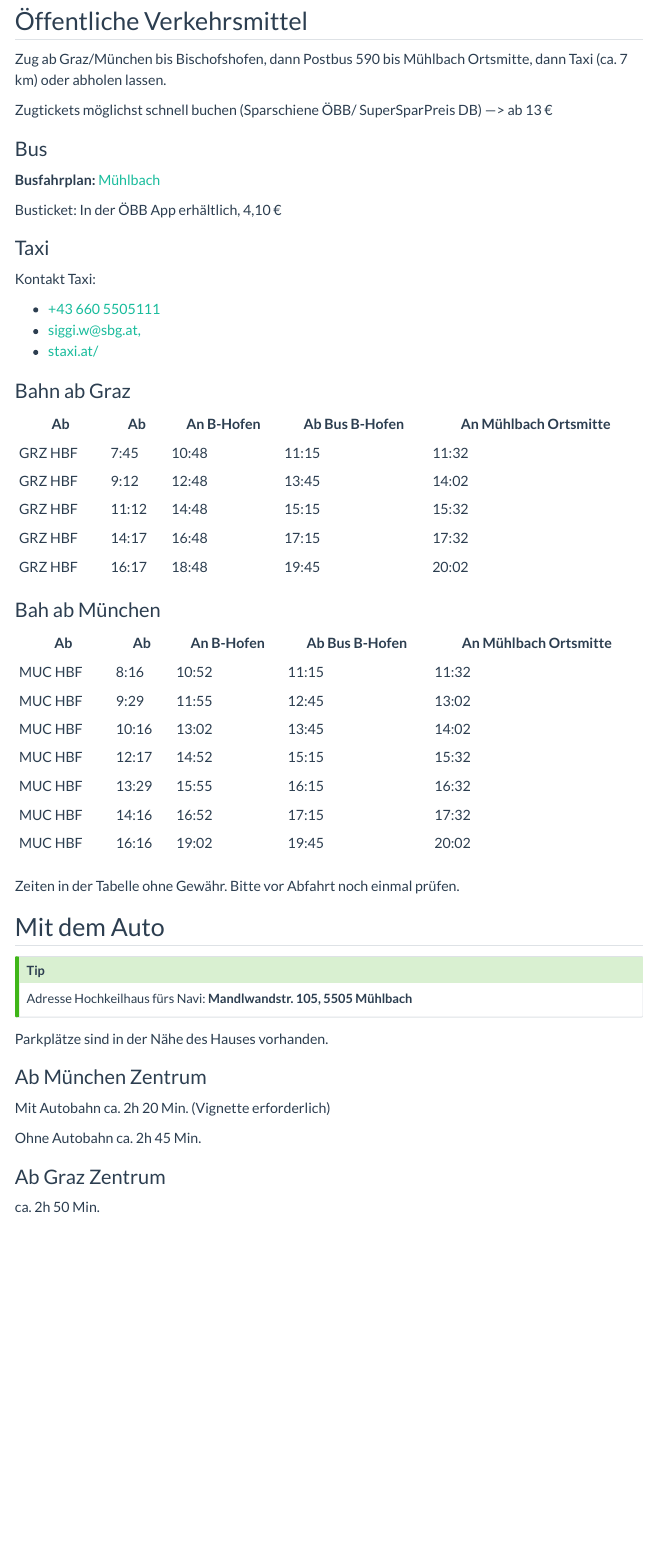
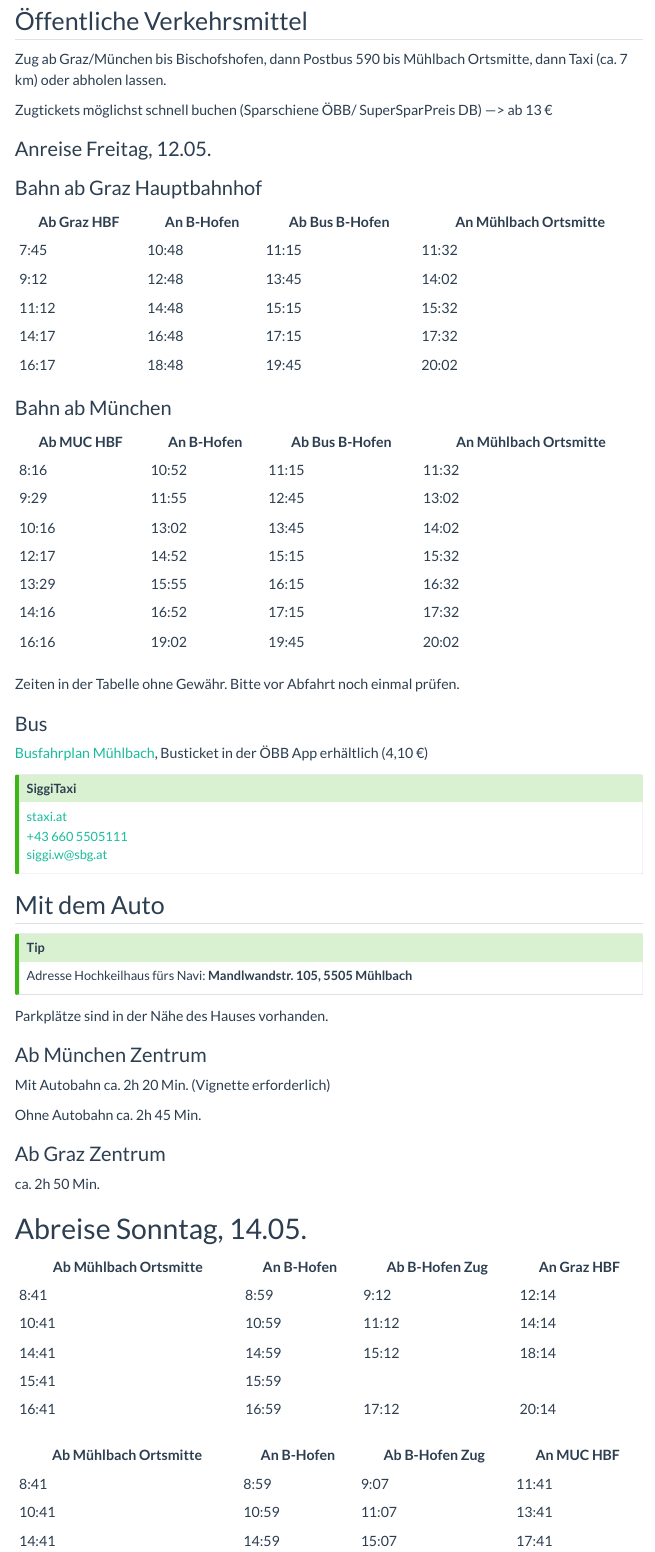
Before and after one commit to wolfganglederer/WplusD, a Quarto document (anreise.qmd): the page in a window 1100 px wide, from 110 px down. Rendered offline with R 4.5, knitr and Pandoc in place of Quarto, with nearby package versions; menus at the side of the page are left out.

Commit message:
Final version before invitation.

````diff
--- a/anreise.qmd
+++ b/anreise.qmd
@@ -12,46 +12,44 @@ Zug ab Graz/München bis Bischofshofen, dann Postbus 590 bis Mühlbach Ortsmitte
 
 Zugtickets möglichst schnell buchen (Sparschiene ÖBB/ SuperSparPreis DB) —> ab 13 €
 
-### Bus
+### Anreise Freitag, 12.05.
+### Bahn ab Graz Hauptbahnhof
 
-**Busfahrplan:** [Mühlbach](https://salzburg-verkehr.at/wp-content/uploads/2022/11/95-590-j23-10.pdf)
+|Ab Graz HBF | An B-Hofen | Ab Bus B-Hofen | An Mühlbach Ortsmitte |
+| --- | --- | --- | --- |
+| 7:45 | 10:48 | 11:15 | 11:32 |
+| 9:12 | 12:48 | 13:45 | 14:02 |
+| 11:12 | 14:48 | 15:15 | 15:32 |
+| 14:17 | 16:48 | 17:15 | 17:32 |
+| 16:17 | 18:48 | 19:45 | 20:02 |
 
-Busticket: In der ÖBB App erhältlich, 4,10 €
+### Bahn ab München
 
-### Taxi
-
-Kontakt Taxi:
-
-  * [+43 660 5505111](tel:+436605505111)
-  * [siggi.w@sbg.at,](mailto:siggi.w@sbg.at)
-  * [staxi.at/](https://staxi.at/)
-
-### Bahn ab Graz
-
-| Ab | Ab | An B-Hofen | Ab Bus B-Hofen | An Mühlbach Ortsmitte |
-| --- | --- | --- | --- | --- |
-| GRZ HBF | 7:45 | 10:48 | 11:15 | 11:32 |
-| GRZ HBF | 9:12 | 12:48 | 13:45 | 14:02 |
-| GRZ HBF | 11:12 | 14:48 | 15:15 | 15:32 |
-| GRZ HBF | 14:17 | 16:48 | 17:15 | 17:32 |
-| GRZ HBF | 16:17 | 18:48 | 19:45 | 20:02 |
-
-### Bah ab München
-
-| Ab | Ab | An B-Hofen | Ab Bus B-Hofen | An Mühlbach Ortsmitte |
-| --- | --- | --- | --- | --- |
-| MUC HBF | 8:16 | 10:52 | 11:15 | 11:32 |
-| MUC HBF | 9:29 | 11:55 | 12:45 | 13:02 |
-| MUC HBF | 10:16 | 13:02 | 13:45 | 14:02 |
-| MUC HBF | 12:17 | 14:52 | 15:15 | 15:32 |
-| MUC HBF | 13:29 | 15:55 | 16:15 | 16:32 |
-| MUC HBF | 14:16 | 16:52 | 17:15 | 17:32 |
-| MUC HBF | 16:16 | 19:02 | 19:45 | 20:02 |
+| Ab MUC HBF | An B-Hofen | Ab Bus B-Hofen | An Mühlbach Ortsmitte |
+| --- | --- | --- | --- |
+| 8:16 | 10:52 | 11:15 | 11:32 |
+| 9:29 | 11:55 | 12:45 | 13:02 |
+| 10:16 | 13:02 | 13:45 | 14:02 |
+| 12:17 | 14:52 | 15:15 | 15:32 |
+| 13:29 | 15:55 | 16:15 | 16:32 |
+| 14:16 | 16:52 | 17:15 | 17:32 |
+| 16:16 | 19:02 | 19:45 | 20:02 |
 
 Zeiten in der Tabelle ohne Gewähr. Bitte vor Abfahrt noch einmal prüfen.
 
+### Bus
+
+[Busfahrplan Mühlbach](https://salzburg-verkehr.at/wp-content/uploads/2022/11/95-590-j23-10.pdf), Busticket in der ÖBB App erhältlich (4,10 €)
+
+:::{.callout-tip}
+## SiggiTaxi
+
+[staxi.at](https://staxi.at/)<br>
+[+43 660 5505111](tel:+436605505111)<br>
+[siggi.w@sbg.at](mailto:siggi.w@sbg.at)
+:::
+
 ## Mit dem Auto
-
 
 :::{.callout-tip}
 Adresse Hochkeilhaus fürs Navi:
@@ -75,3 +73,20 @@ ca. 2h 50 Min.
 <iframe width="600" height="450" frameborder="0" scrolling="no" marginheight="0" marginwidth="0" src="https://www.openstreetmap.org/export/embed.html?bbox=10.583953857421877%2C47.16824333850091%2C13.756256103515627%2C48.315167827829626&amp;&marker=47.4145%2C13.1204&layers=ND&layer=mapnik" style="border: 1px solid black"></iframe>
 ```
  -->
+
+
+# Abreise Sonntag, 14.05.
+
+|Ab Mühlbach Ortsmitte | An B-Hofen | Ab B-Hofen Zug | An Graz HBF
+| ---- | ---- | ---- | ---- |
+| 8:41 | 8:59 | 9:12 | 12:14 |
+| 10:41 | 10:59 | 11:12 | 14:14 |
+| 14:41 | 14:59 | 15:12 | 18:14 |
+| 15:41 | 15:59 |  |  |  |
+| 16:41 | 16:59 | 17:12 | 20:14 |
+
+|Ab Mühlbach Ortsmitte | An B-Hofen | Ab B-Hofen Zug | An MUC HBF
+| --- | --- | --- | --- |
+|8:41 | 8:59 | 9:07 | 11:41|
+|10:41 | 10:59 | 11:07 | 13:41|
+|14:41 | 14:59 | 15:07 | 17:41|
````
Also changed, not shown: eat_and_drink.qmd (+5 -6 lines), index.qmd (+1 -1 lines), location.qmd (+3 -3 lines), mitbringen.qmd (+7 -7 lines), wedding.qmd (+6 -3 lines), weekend.qmd (+4 -5 lines), docs/search.json, anreise.qmd (2 more changed lines), 7 other files.
